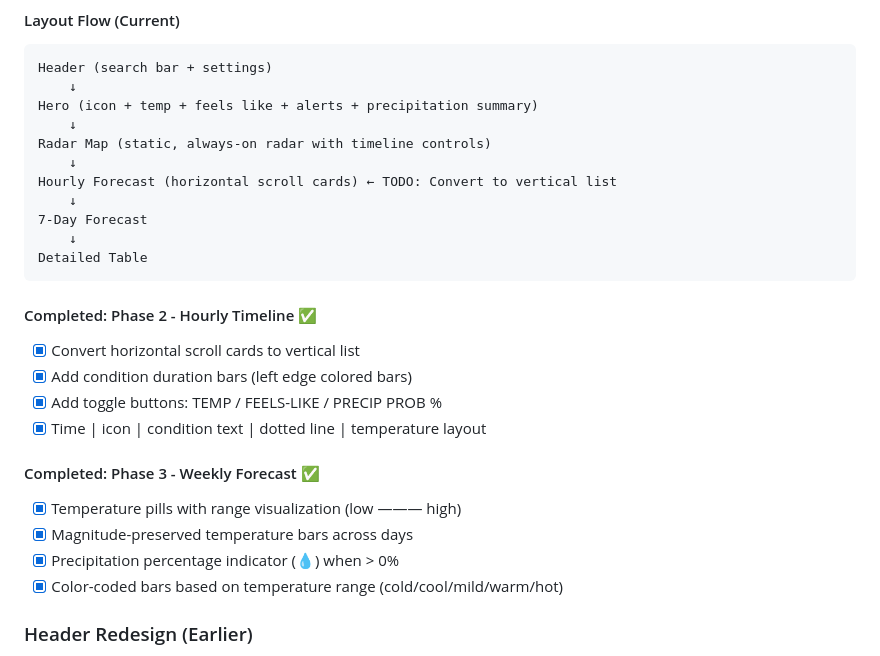
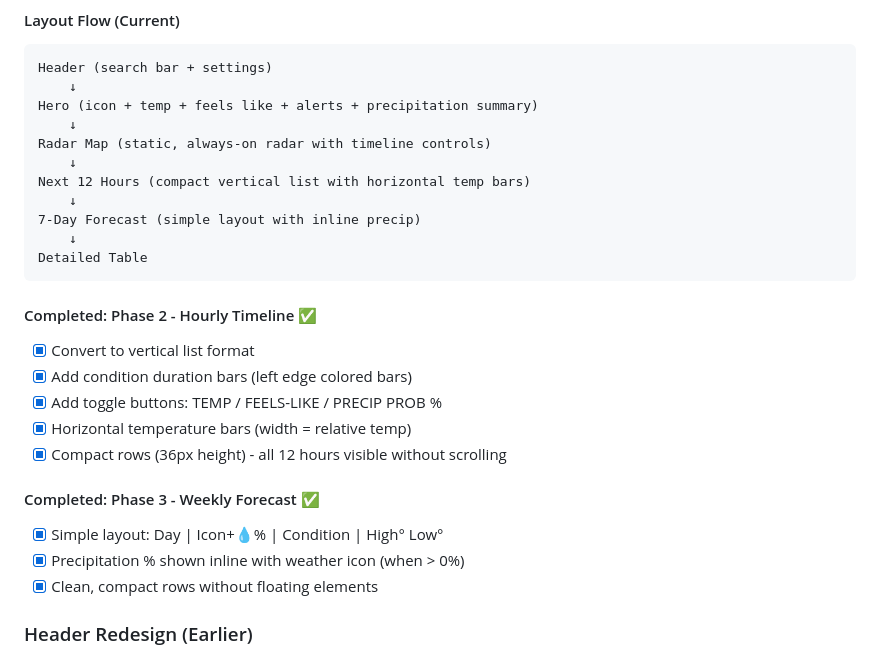
Before and after one commit to CraftTiki/weather-app, a Markdown page: docs/WeatherApp_Notes.md, the part around the change. Rendered like a GitHub page.

Commit message:
Update documentation with current implementation details
Co-Authored-By: Claude Opus 4.5 <noreply@anthropic.com>

````diff
--- a/docs/WeatherApp_Notes.md
+++ b/docs/WeatherApp_Notes.md
@@ -230,24 +230,24 @@ Hero (icon + temp + feels like + alerts + precipitation summary)
     ↓
 Radar Map (static, always-on radar with timeline controls)
     ↓
-Hourly Forecast (horizontal scroll cards) ← TODO: Convert to vertical list
+Next 12 Hours (compact vertical list with horizontal temp bars)
     ↓
-7-Day Forecast
+7-Day Forecast (simple layout with inline precip)
     ↓
 Detailed Table
 ```
 
 #### Completed: Phase 2 - Hourly Timeline ✅
-- [x] Convert horizontal scroll cards to vertical list
+- [x] Convert to vertical list format
 - [x] Add condition duration bars (left edge colored bars)
 - [x] Add toggle buttons: TEMP / FEELS-LIKE / PRECIP PROB %
-- [x] Time | icon | condition text | dotted line | temperature layout
+- [x] Horizontal temperature bars (width = relative temp)
+- [x] Compact rows (36px height) - all 12 hours visible without scrolling
 
 #### Completed: Phase 3 - Weekly Forecast ✅
-- [x] Temperature pills with range visualization (low ——— high)
-- [x] Magnitude-preserved temperature bars across days
-- [x] Precipitation percentage indicator (💧) when > 0%
-- [x] Color-coded bars based on temperature range (cold/cool/mild/warm/hot)
+- [x] Simple layout: Day | Icon+💧% | Condition | High° Low°
+- [x] Precipitation % shown inline with weather icon (when > 0%)
+- [x] Clean, compact rows without floating elements
 
 ### Header Redesign (Earlier)
 - Removed gradient blue banner (was placeholder-looking)
````
Also changed, not shown: docs/DarkSky_Design.md (+5 -5 lines).
